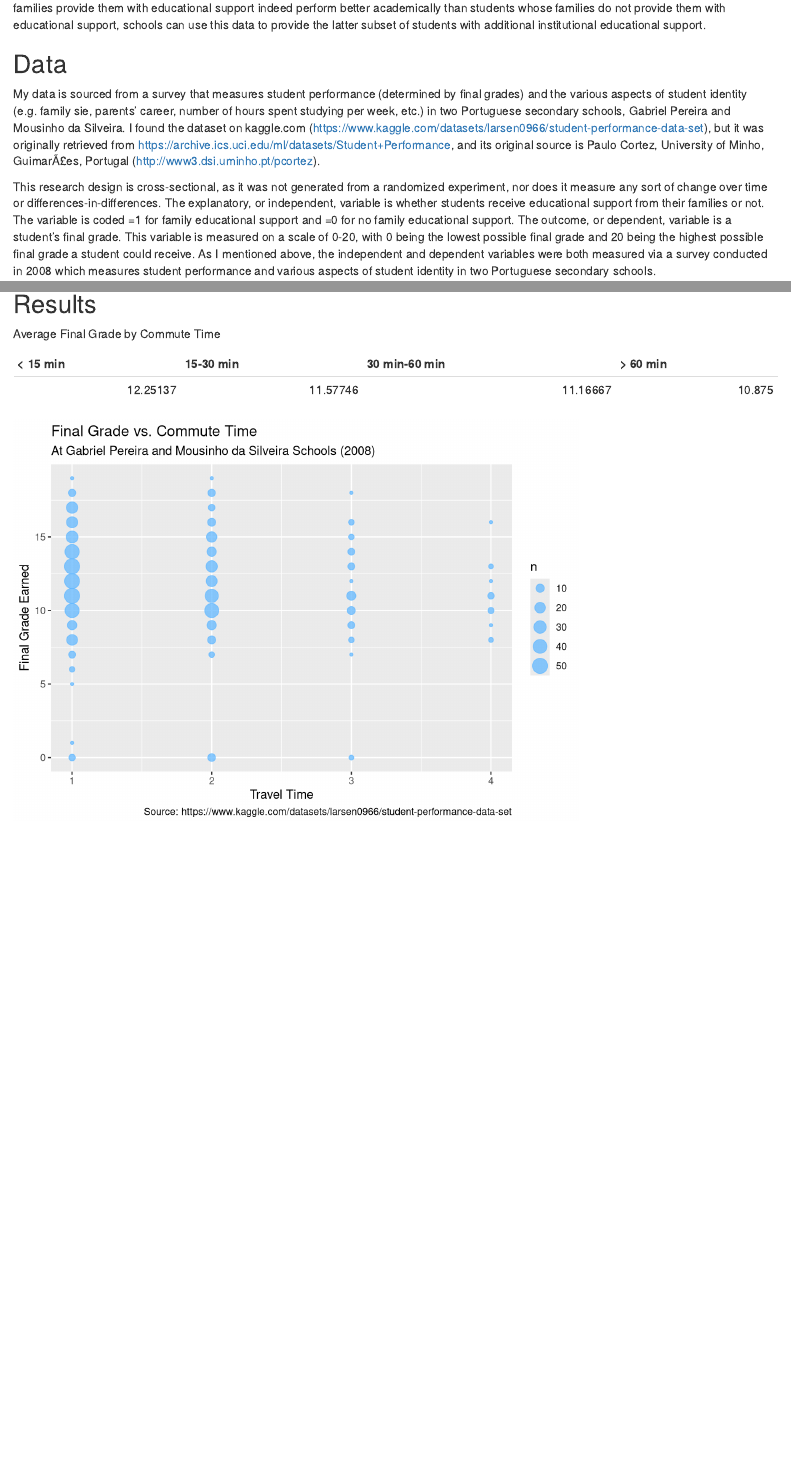
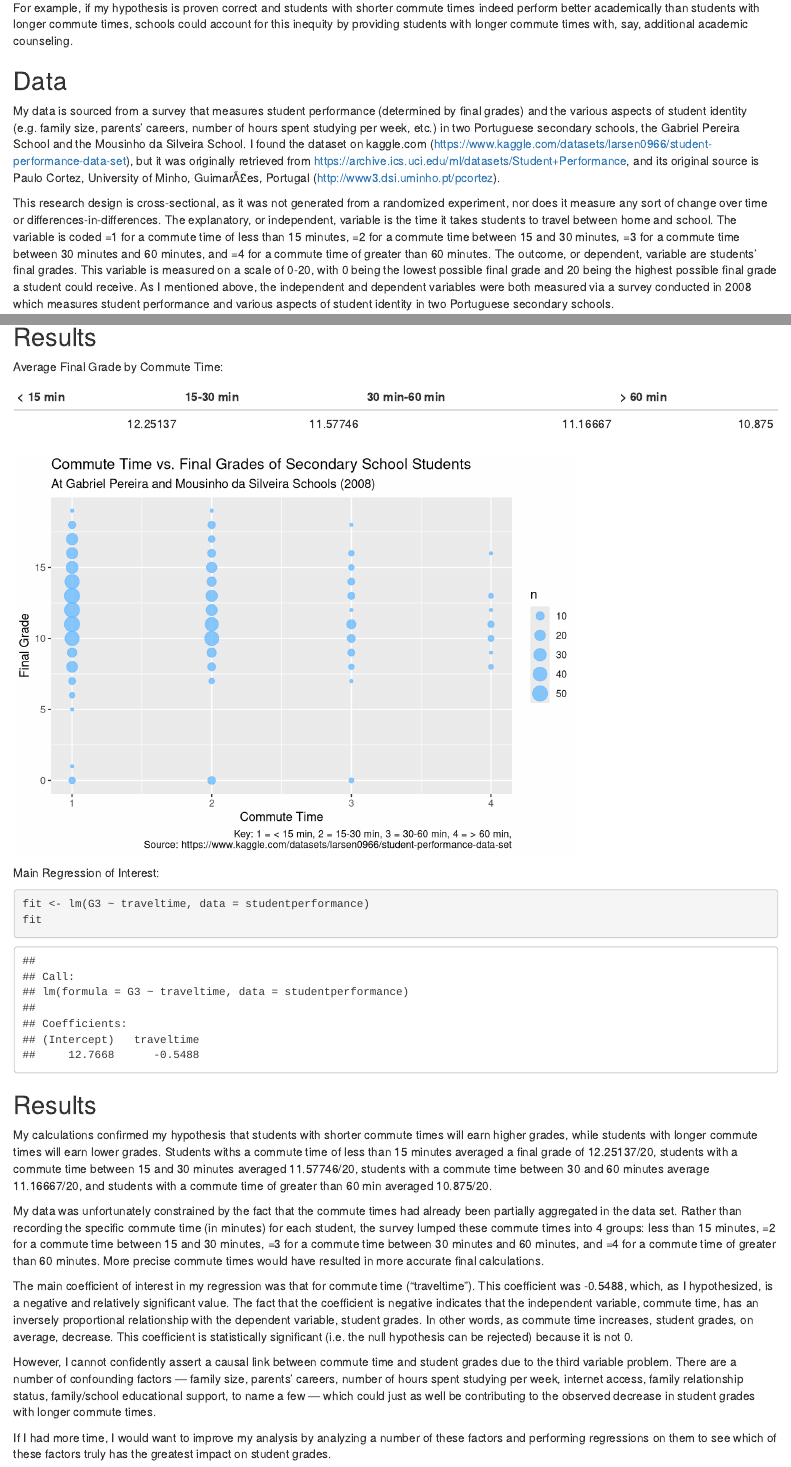
Before and after one commit to violetbarron/gov50-final-project, an R Markdown document (index.Rmd): the page in a window 1100 px wide, from 300 px down before the commit and from 320 px down after it, and a second part further down, joined at a grey line. Rendered offline with R 4.5, knitr and Pandoc, with nearby package versions; drawn as R Markdown's standard HTML page in place of the format the file asks for.

Commit message:
THIS IS IT BABY

````diff
--- a/index.Rmd
+++ b/index.Rmd
@@ -1,7 +1,7 @@
 ---
 title: "Gov 50 Final Project"
 author: "Violet Barron"
-description: "Family Educational Support and Grades"
+description: "Race Against Time: The Effect of Commute Times on Student Grades"
 output:
   distill::distill_article:
     self_contained: false
@@ -15,9 +15,9 @@ I hypothesize that students whose families are able to provide educational suppo
 
-This data — and my analysis of it — is important because determining the factors that may lead to discrepancies in students' grades can provide schools with ideas of how to fill in the gaps in students' academic experiences. For example, if my hypothesis is proven correct and students whose families provide them with educational support indeed perform better academically than students whose families do not provide them with educational support, schools can use this data to provide the latter subset of students with additional institutional educational support.
+This data — and my analysis of it — is important because determining the factors that may lead to discrepancies in students' grades can provide schools with ideas of how to make the student experience more equitable and ensure that all students have the best chance of academic success. For example, if my hypothesis is proven correct and students with shorter commute times indeed perform better academically than students with longer commute times, schools could account for this inequity by providing students with longer commute times with, say, additional academic counseling.
 
 ## Data
 
-My data is sourced from a survey that measures student performance (determined by final grades) and the various aspects of student identity (e.g. family sie, parents' career, number of hours spent studying per week, etc.) in two Portuguese secondary schools, Gabriel Pereira and Mousinho da Silveira. I found the dataset on kaggle.com (https://www.kaggle.com/datasets/larsen0966/student-performance-data-set), but it was originally retrieved from https://archive.ics.uci.edu/ml/datasets/Student+Performance, and its original source is Paulo Cortez, University of Minho, GuimarÃ£es, Portugal (http://www3.dsi.uminho.pt/pcortez).
+My data is sourced from a survey that measures student performance (determined by final grades) and the various aspects of student identity (e.g. family size, parents' careers, number of hours spent studying per week, etc.) in two Portuguese secondary schools, the Gabriel Pereira School and the Mousinho da Silveira School. I found the dataset on kaggle.com (https://www.kaggle.com/datasets/larsen0966/student-performance-data-set), but it was originally retrieved from https://archive.ics.uci.edu/ml/datasets/Student+Performance, and its original source is Paulo Cortez, University of Minho, GuimarÃ£es, Portugal (http://www3.dsi.uminho.pt/pcortez).
 
-This research design is cross-sectional, as it was not generated from a randomized experiment, nor does it measure any sort of change over time or differences-in-differences. The explanatory, or independent, variable is whether students receive educational support from their families or not. The variable is coded =1 for family educational support and =0 for no family educational support. The outcome, or dependent, variable is a student's final grade. This variable is measured on a scale of 0-20, with 0 being the lowest possible final grade and 20 being the highest possible final grade a student could receive. As I mentioned above, the independent and dependent variables were both measured via a survey conducted in 2008 which measures student performance and various aspects of student identity in two Portuguese secondary schools.
+This research design is cross-sectional, as it was not generated from a randomized experiment, nor does it measure any sort of change over time or differences-in-differences. The explanatory, or independent, variable is the time it takes students to travel between home and school. The variable is coded =1 for a commute time of less than 15 minutes, =2 for a commute time between 15 and 30 minutes, =3 for a commute time between 30 minutes and 60 minutes, and =4 for a commute time of greater than 60 minutes. The outcome, or dependent, variable are students' final grades. This variable is measured on a scale of 0-20, with 0 being the lowest possible final grade and 20 being the highest possible final grade a student could receive. As I mentioned above, the independent and dependent variables were both measured via a survey conducted in 2008 which measures student performance and various aspects of student identity in two Portuguese secondary schools.
 
@@ -42,7 +42,7 @@ print(finalgradesplot)
 
 ## Results
 
-Average Final Grade by Commute Time
+Average Final Grade by Commute Time:
 
 ```{r echo = FALSE}
 tibble <- studentperformance |>
@@ -58,16 +58,31 @@ resultsplot <- studentperformance |>
   group_by(traveltime) |>
   ggplot(aes(x = traveltime,
              y = G3)) +
-  labs(x = "Travel Time",
-       y = "Final Grade Earned",
-       title = "Final Grade vs. Commute Time",
+  labs(x = "Commute Time",
+       y = "Final Grade",
+       title = "Commute Time vs. Final Grades of Secondary School Students",
        subtitle = "At Gabriel Pereira and Mousinho da Silveira Schools (2008)",
-       caption = "Source: https://www.kaggle.com/datasets/larsen0966/student-performance-data-set") +
+       caption = "Key: 1 = < 15 min, 2 = 15-30 min, 3 = 30-60 min, 4 = > 60 min,
+       Source: https://www.kaggle.com/datasets/larsen0966/student-performance-data-set") +
   geom_count(color = "steelblue1", alpha = 0.75)
 
 print(resultsplot)
 ```
+Main Regression of Interest:
 
-```{r echo = FALSE}
+```{r}
+fit <- lm(G3 ~ traveltime, data = studentperformance)
+fit
+```
 
-```
+## Results
+
+My calculations confirmed my hypothesis that students with shorter commute times will earn higher grades, while students with longer commute times will earn lower grades. Students withs a commute time of less than 15 minutes averaged a final grade of 12.25137/20, students with a commute time between 15 and 30 minutes averaged 11.57746/20, students with a commute time between 30 and 60 minutes average 11.16667/20, and students with a commute time of greater than 60 min averaged 10.875/20.
+
+My data was unfortunately constrained by the fact that the commute times had already been partially aggregated in the data set. Rather than recording the specific commute time (in minutes) for each student, the survey lumped these commute times into 4 groups: less than 15 minutes, =2 for a commute time between 15 and 30 minutes, =3 for a commute time between 30 minutes and 60 minutes, and =4 for a commute time of greater than 60 minutes. More precise commute times would have resulted in more accurate final calculations.
+
+The main coefficient of interest in my regression was that for commute time ("traveltime"). This coefficient was -0.5488, which, as I hypothesized, is a negative and relatively significant value. The fact that the coefficient is negative indicates that the independent variable, commute time, has an inversely proportional relationship with the dependent variable, student grades. In other words, as commute time increases, student grades, on average, decrease. This coefficient is statistically significant (i.e. the null hypothesis can be rejected) because it is not 0.
+
+However, I cannot confidently assert a causal link between commute time and student grades due to the third variable problem. There are a number of confounding factors — family size, parents' careers, number of hours spent studying per week, internet access, family relationship status, family/school educational support, to name a few — which could just as well be contributing to the observed decrease in student grades with longer commute times.
+
+If I had more time, I would want to improve my analysis by analyzing a number of these factors and performing regressions on them to see which of these factors truly has the greatest impact on student grades.
````
Also changed, not shown: index.html, index.Rmd (6 more changed lines), 1 other file.
